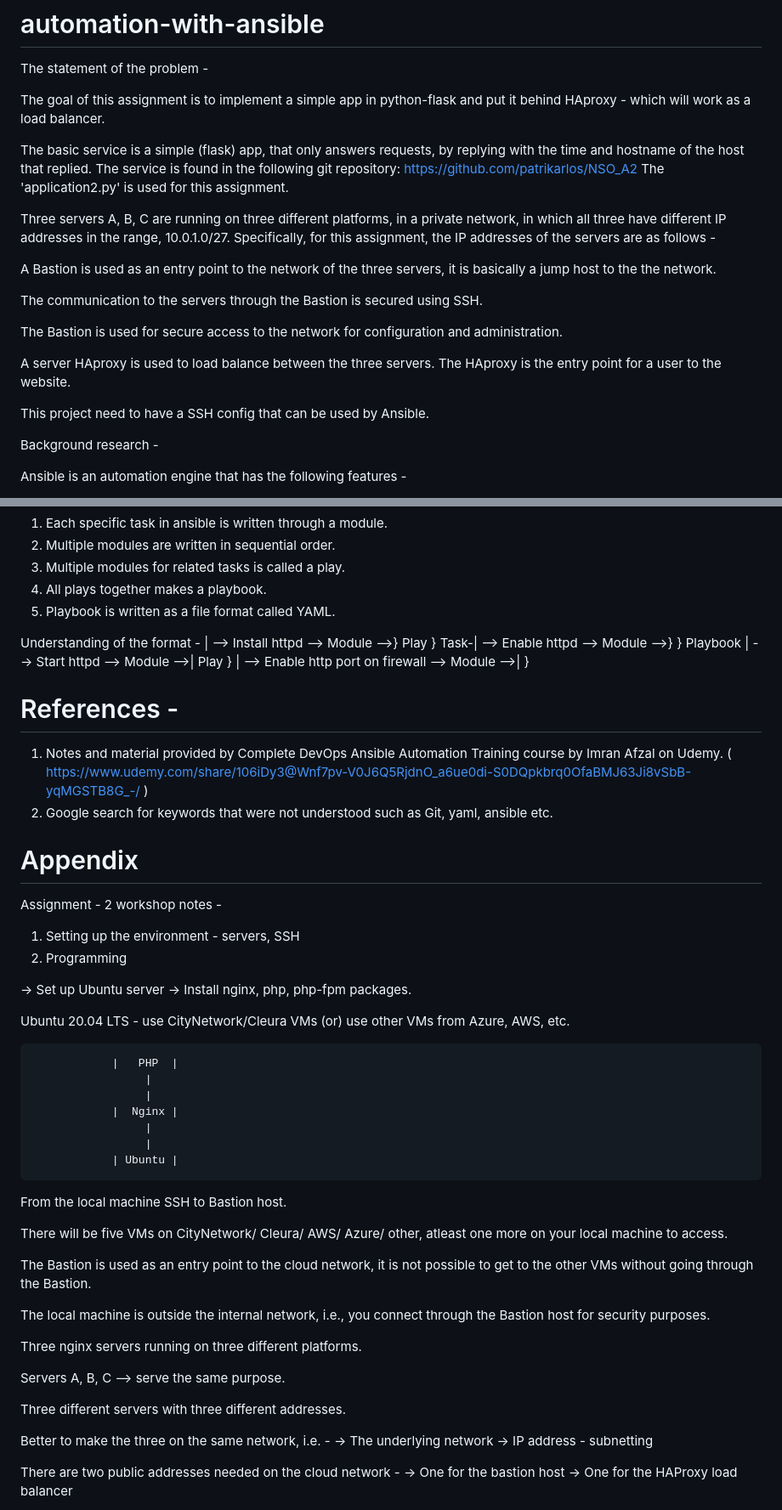
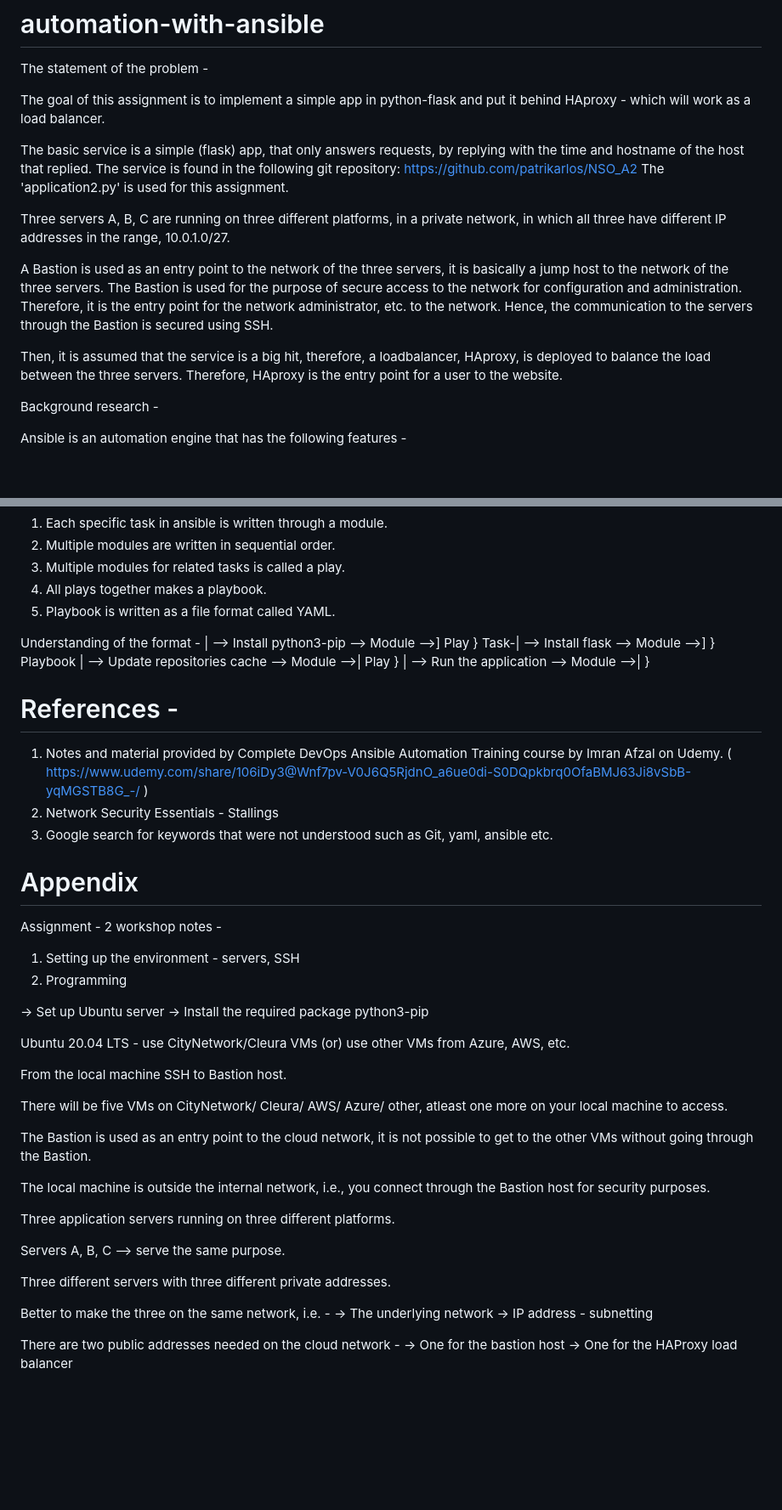
Before and after one commit to sravanmutya/automation-with-ansible, a Markdown page: README.md, 2 parts joined by grey strips. Shown: that part at 85% size. Drawn GitHub-style; blank space fills up the shorter version.

```diff
--- a/README.md
+++ b/README.md
@@ -8,18 +8,12 @@ The goal of this assignment is to implement a simple app in python-flask and put
 
 The basic service is a simple (flask) app, that only answers requests, by replying with the time and hostname of the host that replied. The service is found in the following git repository: https://github.com/patrikarlos/NSO_A2  The 'application2.py' is used for this assignment.
 
-Three servers A, B, C are running on three different platforms, in a private network, in which all three have different IP addresses in the range, 10.0.1.0/27. Specifically, for this assignment, the IP addresses of the servers are as follows -
+Three servers A, B, C are running on three different platforms, in a private network, in which all three have different IP addresses in the range, 10.0.1.0/27.
 
+A Bastion is used as an entry point to the network of the three servers, it is basically a jump host to the network of the three servers.
+The Bastion is used for the purpose of secure access to the network for configuration and administration. Therefore, it is the entry point for the network administrator, etc. to the network. Hence, the communication to the servers through the Bastion is secured using SSH.
 
-A Bastion is used as an entry point to the network of the three servers, it is basically a jump host to the the network.
-
-The communication to the servers through the Bastion is secured using SSH.
-
-The Bastion is used for secure access to the network for configuration and administration.
-
-A server HAproxy is used to load balance between the three servers. The HAproxy is the entry point for a user to the website.
-
-This project need to have a SSH config that can be used by Ansible.
+Then, it is assumed that the service is a big hit, therefore, a loadbalancer, HAproxy, is deployed to balance the load between the three servers. Therefore, HAproxy is the entry point for a user to the website.
 
 
 
@@ -46,15 +40,16 @@ Working format of ansible -
 5. Playbook is written as a file format called YAML.
 
 Understanding of the format -
-     | --> Install httpd                 --> Module -->} Play }
-Task-| --> Enable httpd                  --> Module -->}      } Playbook
-     | --> Start httpd                   --> Module -->| Play }
-     | --> Enable http port on firewall  --> Module -->|      }
+     | --> Install python3-pip                        --> Module -->] Play }
+Task-| --> Install flask                              --> Module -->]      } Playbook
+     | --> Update repositories cache                  --> Module -->| Play }
+     | --> Run the application                        --> Module -->|      }
 
 
 # References -
 1. Notes and material provided by Complete DevOps Ansible Automation Training course by Imran Afzal on Udemy. ( https://www.udemy.com/share/106iDy3@Wnf7pv-V0J6Q5RjdnO_a6ue0di-S0DQpkbrq0OfaBMJ63Ji8vSbB-yqMGSTB8G_-/ )
-2. Google search for keywords that were not understood such as Git, yaml, ansible etc.
+2. Network Security Essentials - Stallings
+3. Google search for keywords that were not understood such as Git, yaml, ansible etc.
 
 
 
@@ -65,18 +60,9 @@ Assignment - 2 workshop notes -
 2. Programming
 
 -> Set up Ubuntu server
--> Install nginx, php, php-fpm packages.
+-> Install the required package python3-pip
 
 Ubuntu 20.04 LTS - use CityNetwork/Cleura VMs (or) use other VMs from Azure, AWS, etc.
-
-                |   PHP  |
-                     |
-                     |
-                |  Nginx |
-                     |
-                     |
-                | Ubuntu |
-
 
 From the local machine SSH to Bastion host.
 
@@ -86,11 +72,11 @@ The Bastion is used as an entry point to the cloud network, it is not possible t
 
 The local machine is outside the internal network, i.e., you connect through the Bastion host for security purposes.
 
-Three nginx servers running on three different platforms.
+Three application servers running on three different platforms.
 
 Servers A, B, C --> serve the same purpose.
 
-Three different servers with three different addresses.
+Three different servers with three different private addresses.
 
 Better to make the three on the same network, i.e. -
 -> The underlying network
```
Also changed, not shown: other parts of README.md (+1 -4 lines).
